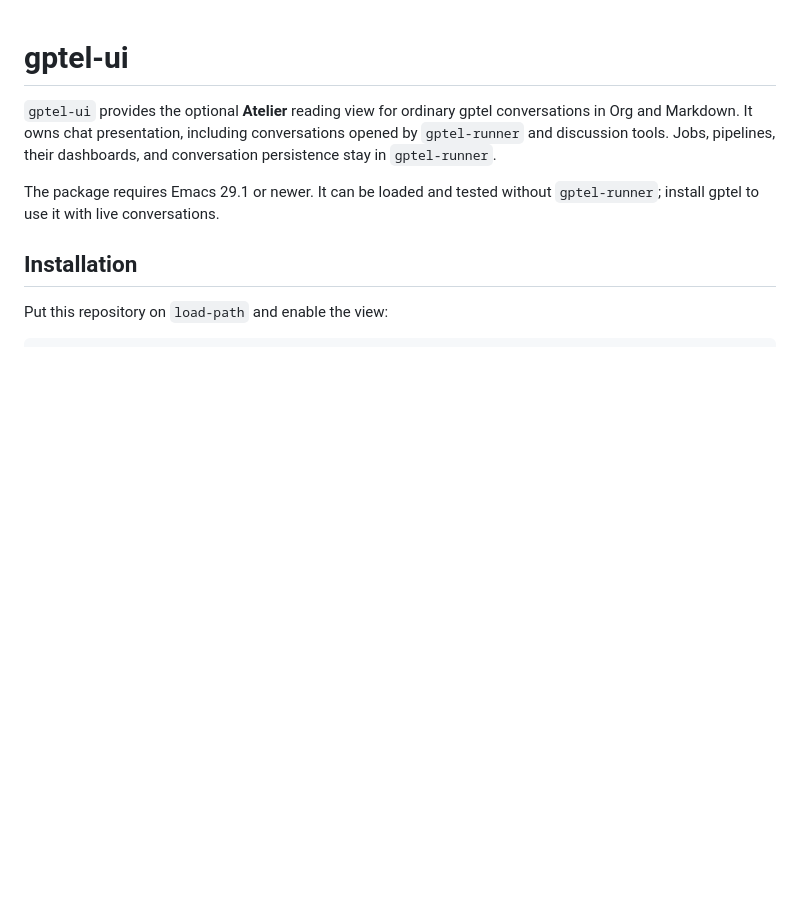
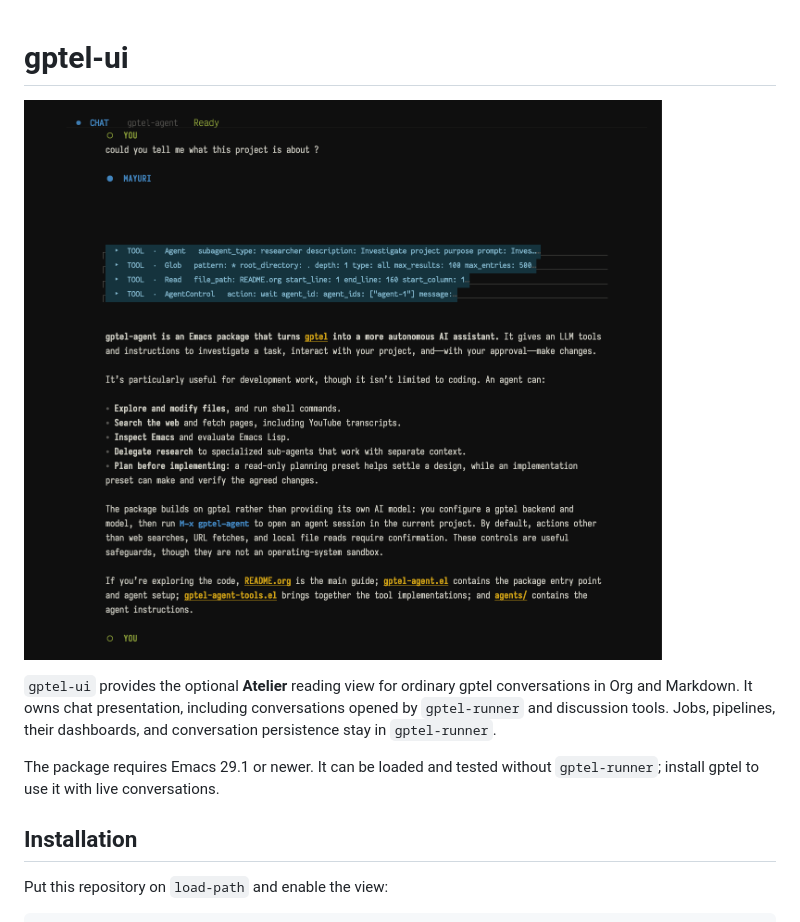
Before and after one commit to SamuelVanie/gptel-ui, a Markdown page: README.md, the part around the change. GitHub-like rendering; pictures changed too: img/illustration.png (added); blank space fills up the shorter version.

Commit message:
doc: add an illustration image

```diff
--- a/README.md
+++ b/README.md
@@ -1,4 +1,6 @@
 # gptel-ui
+
+![illustration](./img/illustration.png)
 
 `gptel-ui` provides the optional **Atelier** reading view for ordinary gptel
 conversations in Org and Markdown. It owns chat presentation, including
```
